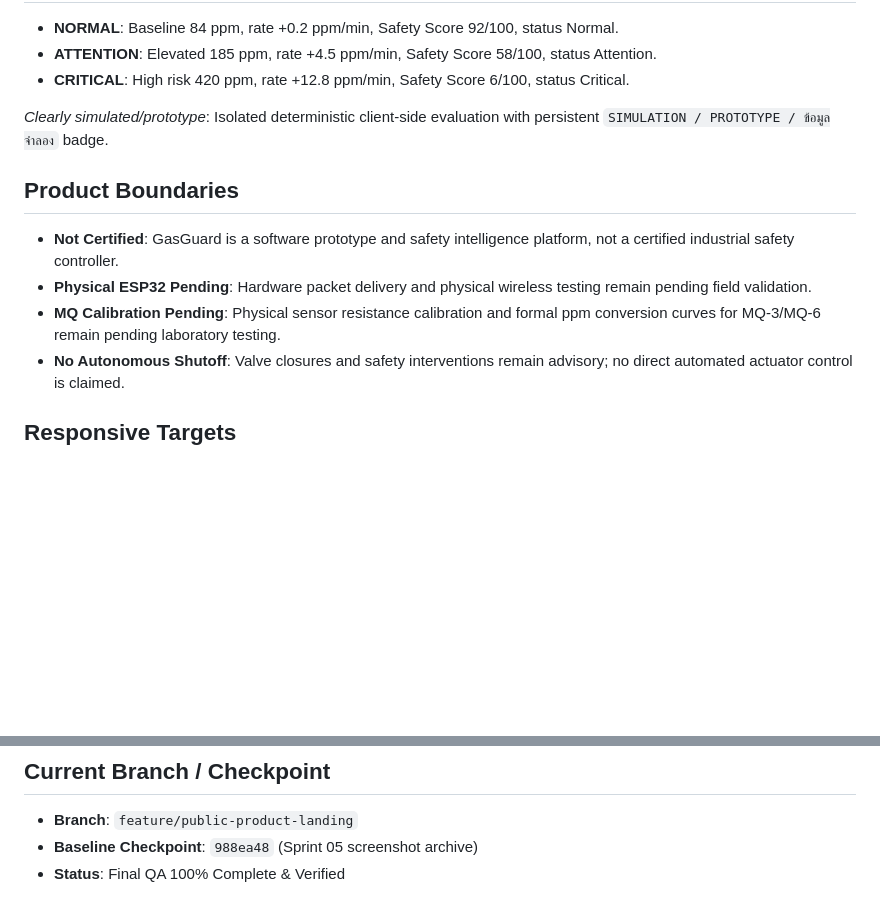
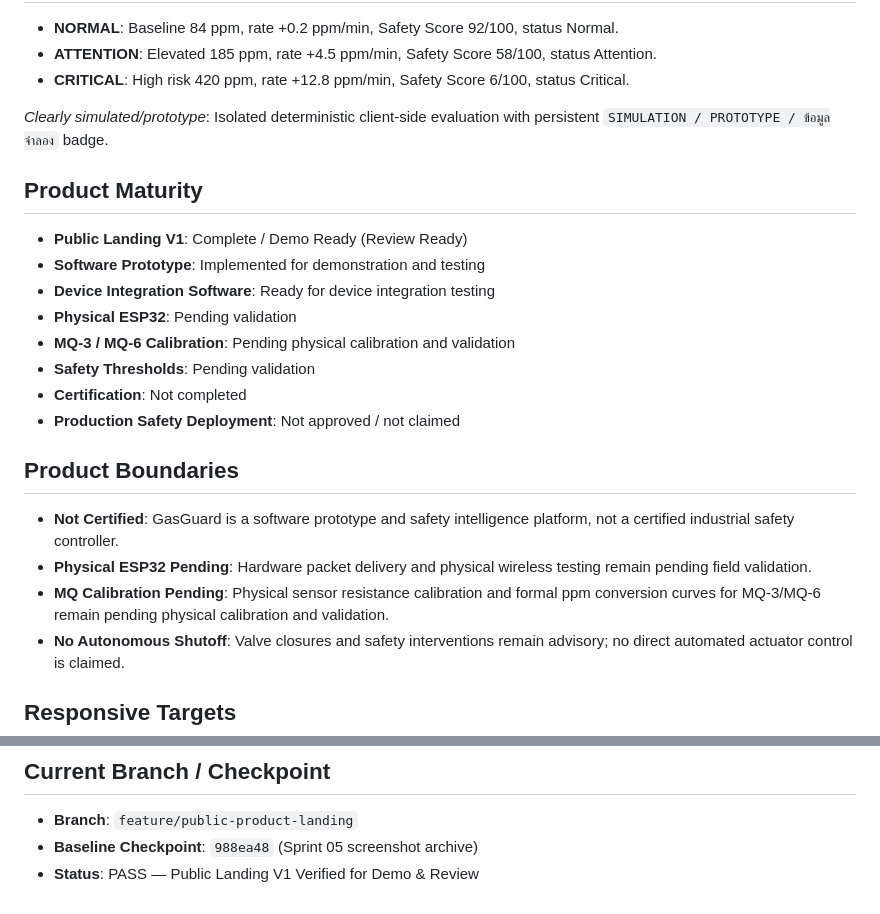
Before and after one commit to besttezz/gasguard, a Markdown page: PUBLIC_LANDING_V1.md, 2 parts joined by grey strips. Rendered like a GitHub page; blank space fills up the shorter version.

```diff
--- a/PUBLIC_LANDING_V1.md
+++ b/PUBLIC_LANDING_V1.md
@@ -45,11 +45,22 @@ Visitor
 
 *Clearly simulated/prototype*: Isolated deterministic client-side evaluation with persistent `SIMULATION / PROTOTYPE / ข้อมูลจำลอง` badge.
 
+## Product Maturity
+
+- **Public Landing V1**: Complete / Demo Ready (Review Ready)
+- **Software Prototype**: Implemented for demonstration and testing
+- **Device Integration Software**: Ready for device integration testing
+- **Physical ESP32**: Pending validation
+- **MQ-3 / MQ-6 Calibration**: Pending physical calibration and validation
+- **Safety Thresholds**: Pending validation
+- **Certification**: Not completed
+- **Production Safety Deployment**: Not approved / not claimed
+
 ## Product Boundaries
 
 - **Not Certified**: GasGuard is a software prototype and safety intelligence platform, not a certified industrial safety controller.
 - **Physical ESP32 Pending**: Hardware packet delivery and physical wireless testing remain pending field validation.
-- **MQ Calibration Pending**: Physical sensor resistance calibration and formal ppm conversion curves for MQ-3/MQ-6 remain pending laboratory testing.
+- **MQ Calibration Pending**: Physical sensor resistance calibration and formal ppm conversion curves for MQ-3/MQ-6 remain pending physical calibration and validation.
 - **No Autonomous Shutoff**: Valve closures and safety interventions remain advisory; no direct automated actuator control is claimed.
 
 ## Responsive Targets
@@ -69,4 +80,4 @@ Visitor
 
 - **Branch**: `feature/public-product-landing`
 - **Baseline Checkpoint**: `988ea48` (Sprint 05 screenshot archive)
-- **Status**: Final QA 100% Complete & Verified
+- **Status**: PASS — Public Landing V1 Verified for Demo & Review
```
Also changed, not shown: docs/PUBLIC_LANDING_V1.md (+17 -4 lines), 1 other file.
